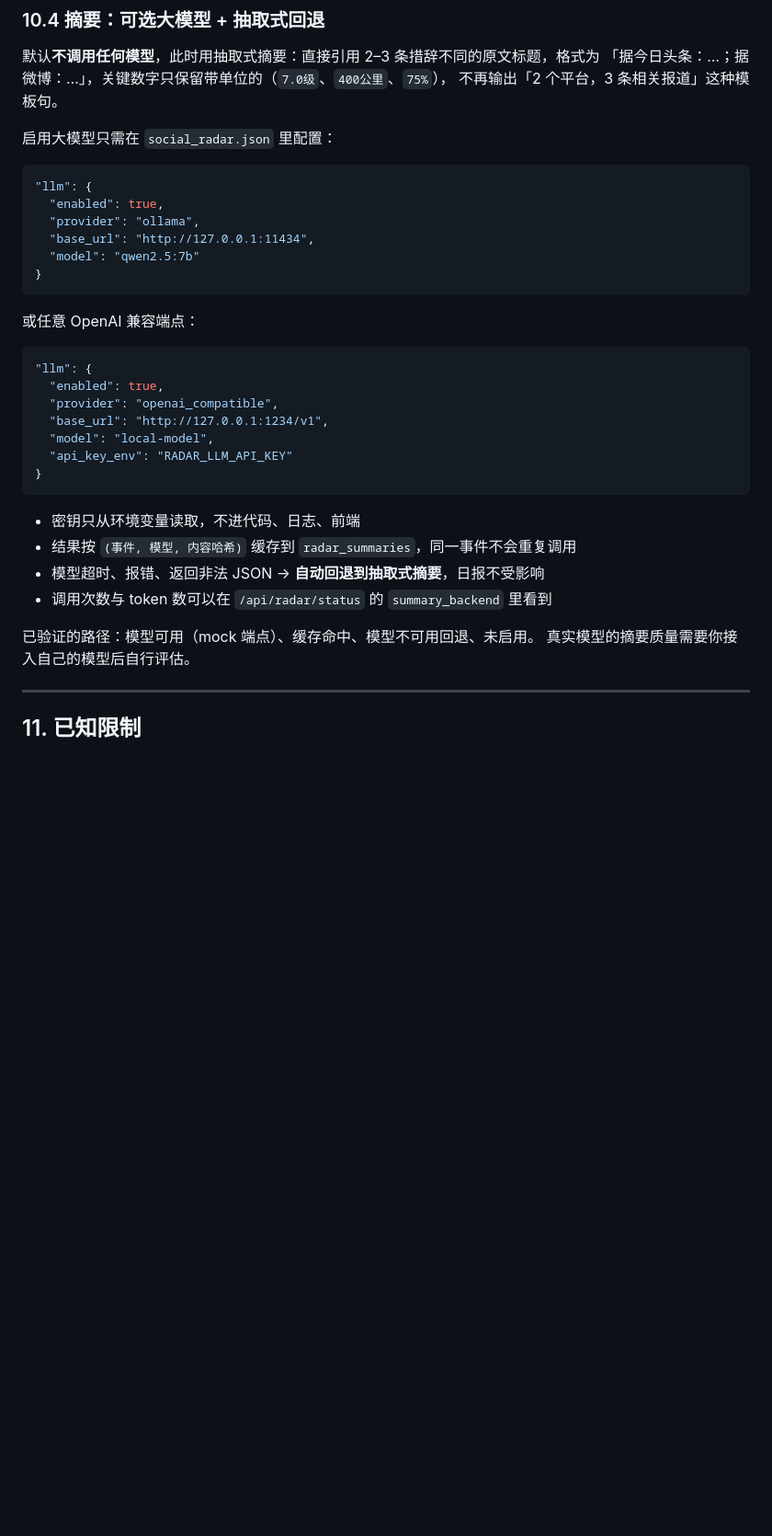
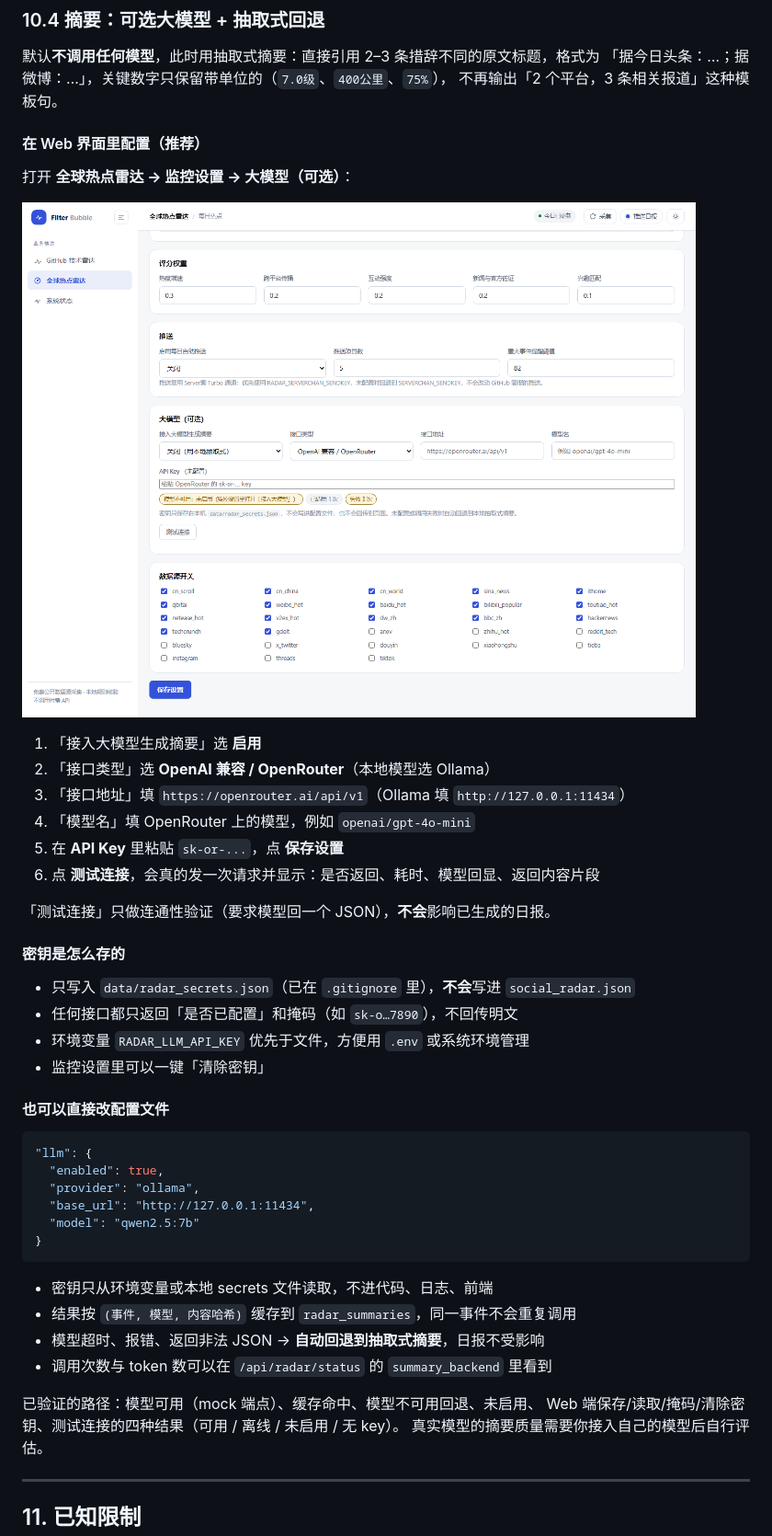
Before and after one commit to weiyuzzz/filter-bubble, a Markdown page: docs/radar.md, the part around the change. Shown: that part at 92% size. GitHub-like rendering; pictures changed too: docs/llm-settings.png (added); blank space fills up the shorter version.

````diff
--- a/docs/radar.md
+++ b/docs/radar.md
@@ -252,7 +252,29 @@ python -m unittest discover -s tests -v
 「据今日头条：…；据微博：…」，关键数字只保留带单位的（`7.0级`、`400公里`、`75%`），
 不再输出「2 个平台，3 条相关报道」这种模板句。
 
-启用大模型只需在 `social_radar.json` 里配置：
+#### 在 Web 界面里配置（推荐）
+
+打开 **全球热点雷达 → 监控设置 → 大模型（可选）**：
+
+![大模型配置](llm-settings.png)
+
+1. 「接入大模型生成摘要」选 **启用**
+2. 「接口类型」选 **OpenAI 兼容 / OpenRouter**（本地模型选 Ollama）
+3. 「接口地址」填 `https://openrouter.ai/api/v1`（Ollama 填 `http://127.0.0.1:11434`）
+4. 「模型名」填 OpenRouter 上的模型，例如 `openai/gpt-4o-mini`
+5. 在 **API Key** 里粘贴 `sk-or-...`，点 **保存设置**
+6. 点 **测试连接**，会真的发一次请求并显示：是否返回、耗时、模型回显、返回内容片段
+
+「测试连接」只做连通性验证（要求模型回一个 JSON），**不会**影响已生成的日报。
+
+#### 密钥是怎么存的
+
+- 只写入 `data/radar_secrets.json`（已在 `.gitignore` 里），**不会**写进 `social_radar.json`
+- 任何接口都只返回「是否已配置」和掩码（如 `sk-o…7890`），不回传明文
+- 环境变量 `RADAR_LLM_API_KEY` 优先于文件，方便用 `.env` 或系统环境管理
+- 监控设置里可以一键「清除密钥」
+
+#### 也可以直接改配置文件
 
 ```json
 "llm": {
@@ -263,24 +285,13 @@ python -m unittest discover -s tests -v
 }
 ```
 
-或任意 OpenAI 兼容端点：
-
-```json
-"llm": {
-  "enabled": true,
-  "provider": "openai_compatible",
-  "base_url": "http://127.0.0.1:1234/v1",
-  "model": "local-model",
-  "api_key_env": "RADAR_LLM_API_KEY"
-}
-```
-
-- 密钥只从环境变量读取，不进代码、日志、前端
+- 密钥只从环境变量或本地 secrets 文件读取，不进代码、日志、前端
 - 结果按 `(事件, 模型, 内容哈希)` 缓存到 `radar_summaries`，同一事件不会重复调用
 - 模型超时、报错、返回非法 JSON → **自动回退到抽取式摘要**，日报不受影响
 - 调用次数与 token 数可以在 `/api/radar/status` 的 `summary_backend` 里看到
 
-已验证的路径：模型可用（mock 端点）、缓存命中、模型不可用回退、未启用。
+已验证的路径：模型可用（mock 端点）、缓存命中、模型不可用回退、未启用、
+Web 端保存/读取/掩码/清除密钥、测试连接的四种结果（可用 / 离线 / 未启用 / 无 key）。
 真实模型的摘要质量需要你接入自己的模型后自行评估。
 
 ---
````
Also changed, not shown: README.md (+18 -2 lines), 9 other files.
